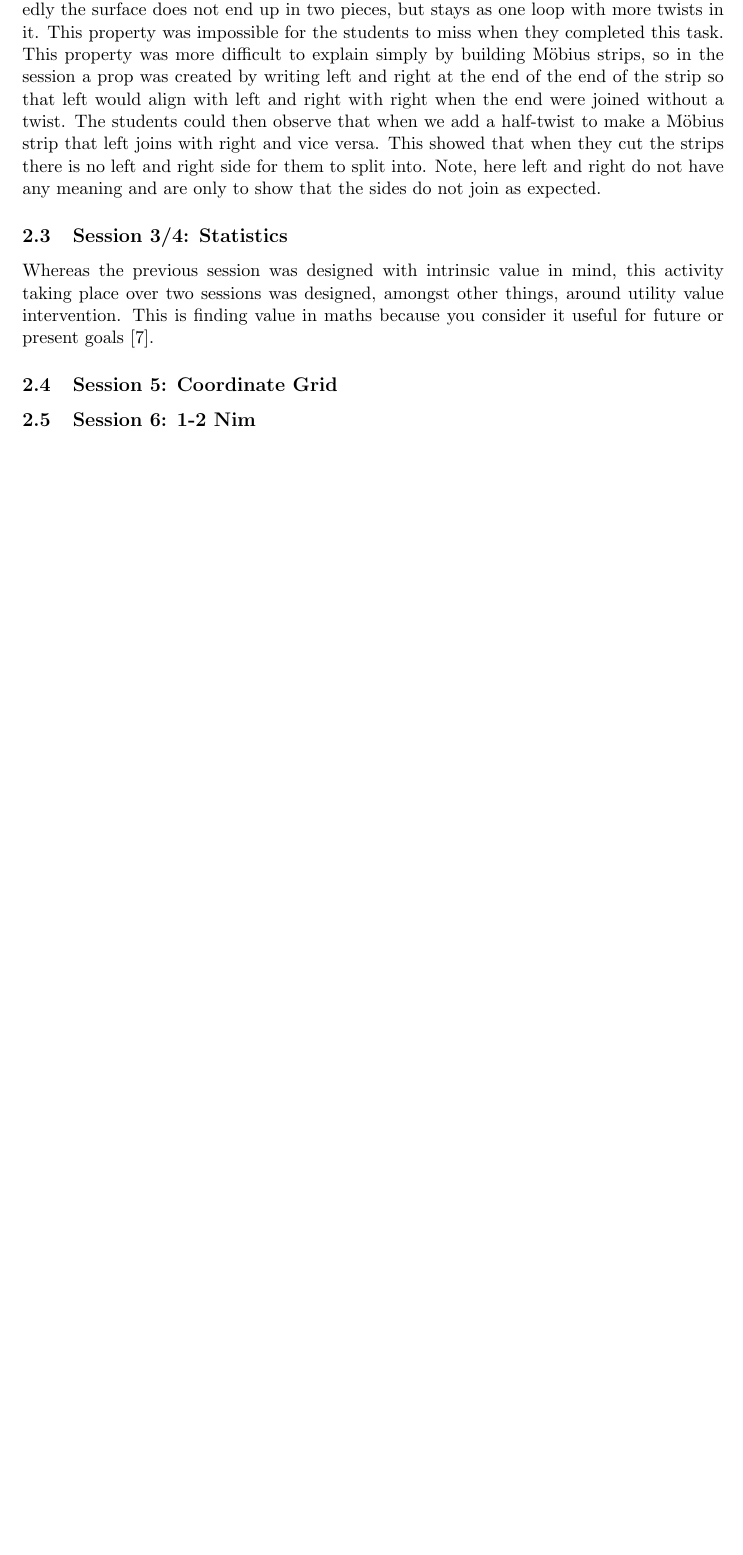
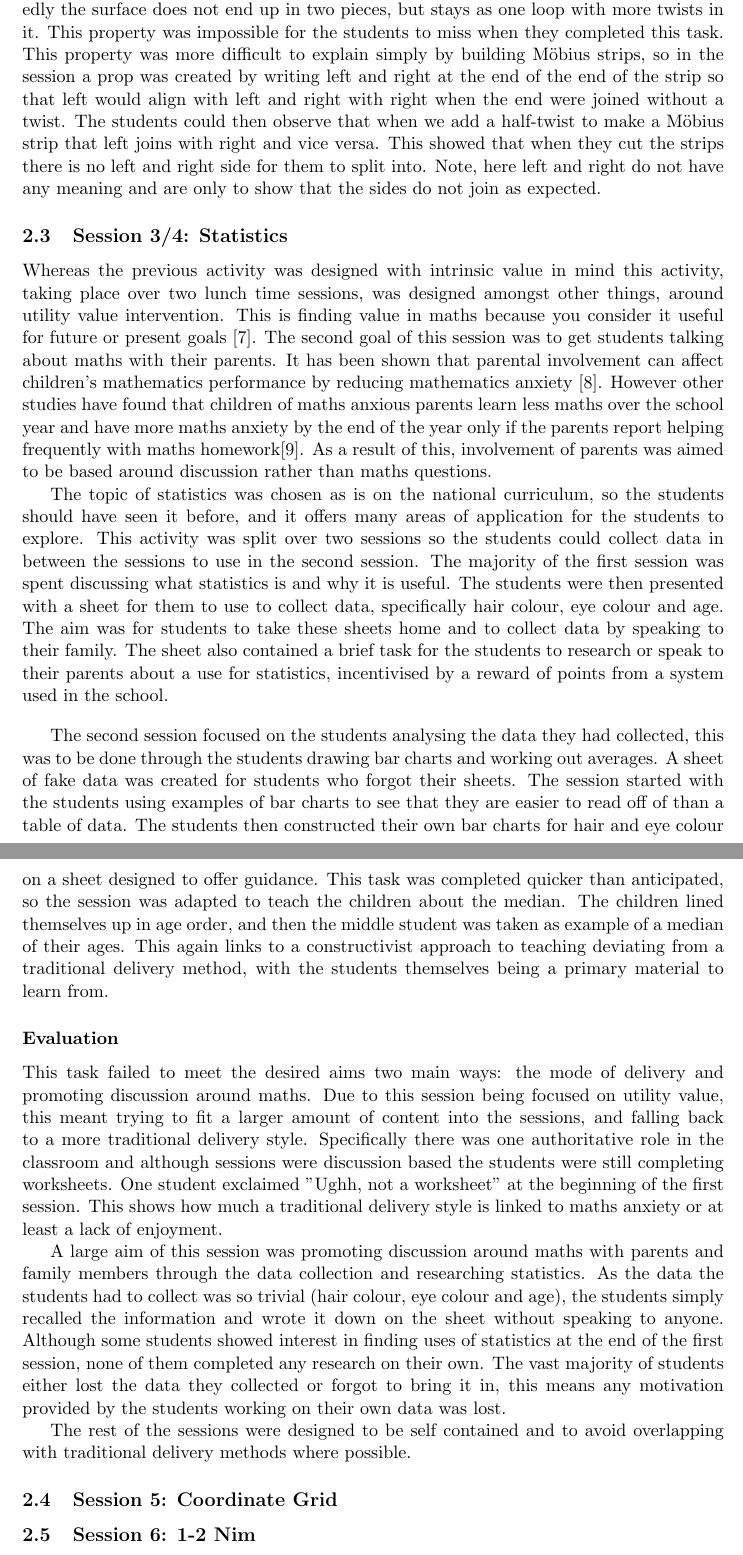
Before and after one commit to TomMann937/MiS-Summatives, a LaTeX paper (Report/Report.tex): part of page 5 of 6 before the commit and two parts of pages 4 and 5 of 6 after it, the two joined at a grey line, cut so that both start at the same text, the shorter picture padded with empty space. Compiled offline with pdfLaTeX.

Commit message:
Added session 3 and 4

```diff
--- a/Report/Report.tex
+++ b/Report/Report.tex
@@ -70,8 +68,21 @@ The next task involved the students cutting down the line they had drawn. Unexpe
 
 \subsection{Session 3/4: Statistics}
 
+Whereas the previous activity was designed with intrinsic value in mind this activity, taking place over two lunch time sessions, was designed amongst other things, around utility value intervention. This is finding value in maths because you consider it useful for future or present goals \cite{MAES:2024}. The second goal of this session was to get students talking about maths with their parents. It has been shown that parental involvement can affect children's mathematics performance by reducing mathematics anxiety \cite{Vukovic01052013}. However other studies have found that children of maths anxious parents learn less maths over the school year and have more maths anxiety by the end of the year only if the parents report helping frequently with maths homework\cite{Maloney:2015}. As a result of this, involvement of parents was aimed to be based around discussion rather than maths questions.
+\par
+The topic of statistics was chosen as is on the national curriculum, so the students should have seen it before, and it offers many areas of application for the students to explore. This activity was split over two sessions so the students could collect data in between the sessions to use in the second session. The majority of the first session was spent discussing what statistics is and why it is useful. The students were then presented with a sheet for them to use to collect data, specifically hair colour, eye colour and age.
+% TODO: Add photo of data collection sheet
+The aim was for students to take these sheets home and to collect data by speaking to their family. The sheet also contained a brief task for the students to research or speak to their parents about a use for statistics, incentivised by a reward of points from a system used in the school.
+\par
+\vspace{1em}
+The second session focused on the students analysing the data they had collected, this was to be done through the students drawing bar charts and working out averages. A sheet of fake data was created for students who forgot their sheets. The session started with the students using examples of bar charts to see that they are easier to read off of than a table of data. The students then constructed their own bar charts for hair and eye colour on a sheet designed to offer guidance. This task was completed quicker than anticipated, so the session was adapted to teach the children about the median. The children lined themselves up in age order, and then the middle student was taken as example of a median of their ages. This again links to a constructivist approach to teaching deviating from a traditional delivery method, with the students themselves being a primary material to learn from.
 
-Whereas the previous session was designed with intrinsic value in mind, this activity taking place over two sessions was designed, amongst other things, around utility value intervention. This is finding value in maths because you consider it useful for future or present goals \cite{MAES:2024}.
+\subsubsection*{Evaluation}
+This task failed to meet the desired aims two main ways: the mode of delivery and promoting discussion around maths. Due to this session being focused on utility value, this meant trying to fit a larger amount of content into the sessions, and falling back to a more traditional delivery style. Specifically there was one authoritative role in the classroom and although sessions were discussion based the students were still completing worksheets. One student exclaimed "Ughh, not a worksheet" at the beginning of the first session. This shows how much a traditional delivery style is linked to maths anxiety or at least a lack of enjoyment.
+\par
+A large aim of this session was promoting discussion around maths with parents and family members through the data collection and researching statistics. As the data the students had to collect was so trivial (hair colour, eye colour and age), the students simply recalled the information and wrote it down on the sheet without speaking to anyone. Although some students showed interest in finding uses of statistics at the end of the first session, none of them completed any research on their own. The vast majority of students either lost the data they collected or forgot to bring it in, this means any motivation provided by the students working on their own data was lost.
+\par
+The rest of the sessions were designed to be self contained and to avoid overlapping with traditional delivery methods where possible.
 
 \subsection{Session 5: Coordinate Grid}
 \subsection{Session 6: 1-2 Nim}
```
Also changed, not shown: Report/bibliography.bib (+28 -0 lines), Report/Report.pdf, Report/Report.tex (4 more changed lines), 1 other file.
